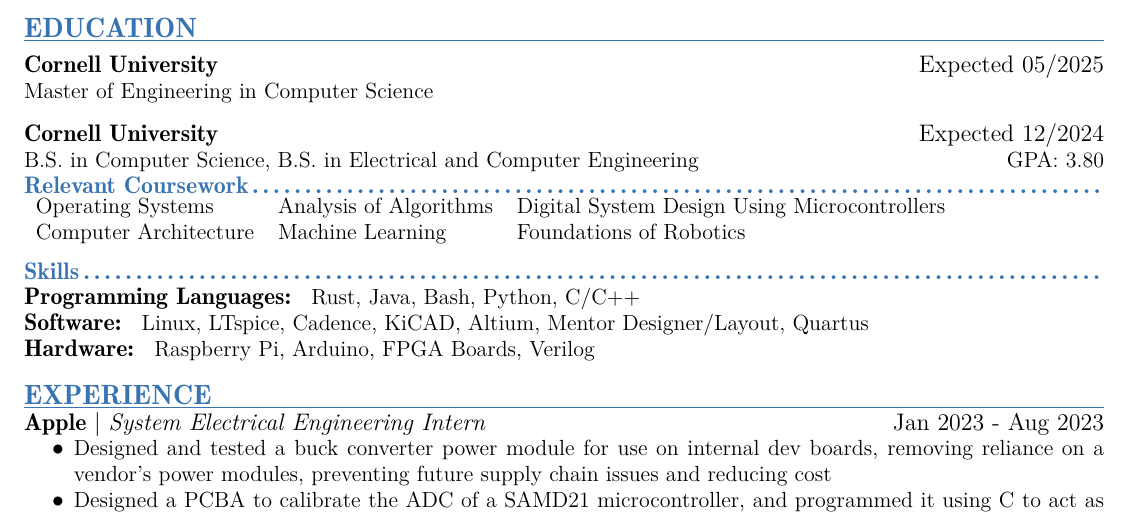
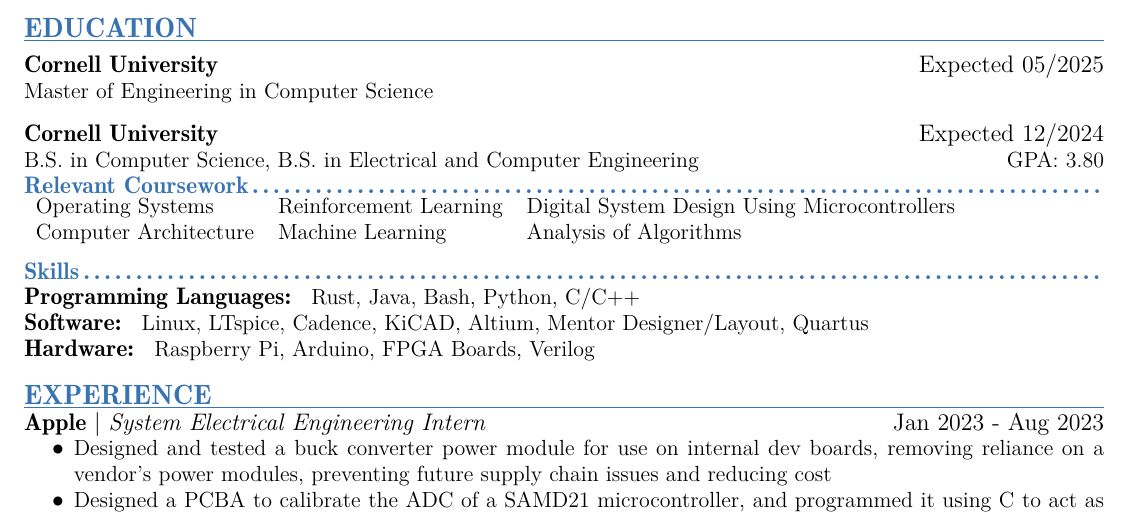
Before and after one commit to mse63/mse63.github.io, a LaTeX CV (Mahmoud_Elsharawy_Resume.tex): part of the page, cut so that both start at the same text. Compiled offline with pdfLaTeX.

Commit message:
Update Resume

```diff
--- a/Mahmoud_Elsharawy_Resume.tex
+++ b/Mahmoud_Elsharawy_Resume.tex
@@ -59,8 +59,8 @@
     B.S. in Computer Science, B.S. in Electrical and Computer Engineering \hfill GPA: 3.80\\
     \subsection{Relevant Coursework}
     \begin{tabular}{l l l}
-       Operating Systems  & Analysis of Algorithms & Digital System Design Using Microcontrollers \\
-       Computer Architecture & Machine Learning & Foundations of Robotics \\
+       Operating Systems  & Reinforcement Learning & Digital System Design Using Microcontrollers \\
+       Computer Architecture & Machine Learning & Analysis of Algorithms \\
     \end{tabular}\\
 
     \subsection{Skills}
```
Also changed, not shown: Mahmoud_Elsharawy_Resume.pdf.
